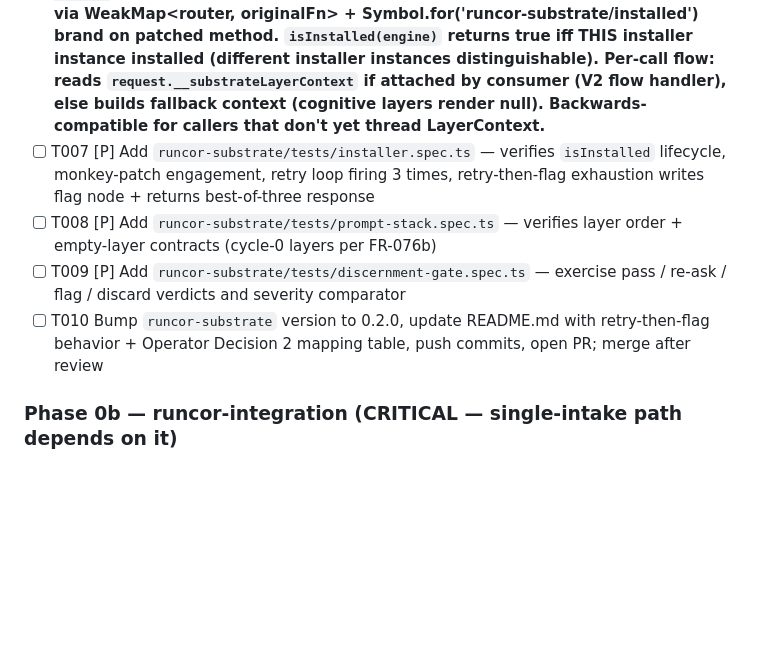
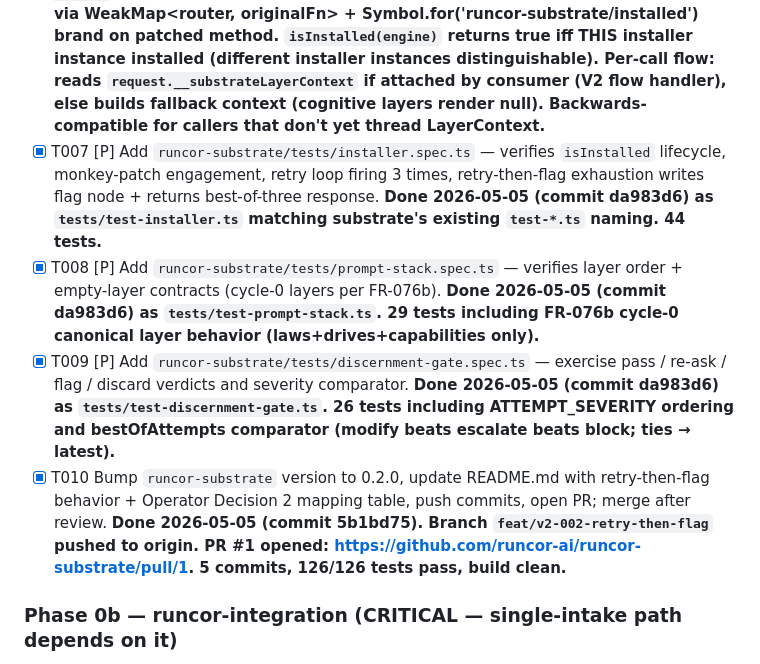
Before and after one commit to runcor-ai/autonomous-company-v2, a Markdown page: specs/002-faithful-rebuild/tasks.md, the part around the change. Rendered like a GitHub page; blank space fills up the shorter version.

Commit message:
chore(002): Phase 0a complete — substrate PR open, T007-T010 done
Sibling: runcor-substrate@feat/v2-002-retry-then-flag → PR #1
  https://github.com/runcor-ai/runcor-substrate/pull/1

Phase 0a final state (5 commits on substrate feat branch, 126/126 tests pass):
  ea8bb7e  T001-T003  retry-then-flag installer + 'flag' Outcome variant (additive)
  1290a2c  T004-T005  PromptLayer registry + LayerContext type
  db811f1  T006       class-based Substrate + SubstrateInstaller (isInstalled / uninstall)
  da983d6  T007-T009  test suite (44 + 29 + 26 = 99 new tests)
  5b1bd75  T010       v0.2.0 bump + README update

Phase 0a tasks (T001–T010): all 10 [X]. V2-002 critical-path PR is in review.

Pending Phase 0:
- 0b runcor-integration (registerWithEngine + Integration facade + safety policy + V2 type set)
- 0c runcor-data (Entity / AttributeValue / persisted Conflict / RealitySlice / cycle-aware)
- 0d runcor-temporal (computeNextWake + isDayBoundary)
- 0e runcor-identity / runcor-goals / runcor-coherence (memory injection)
- 0f runcor (intra-provider transient-error retry — FR-017)

Per Decision 2 (serial, no cross-sibling parallelization): wait for substrate PR #1 to merge,
then move to Phase 0c (data shape alignment) — next-largest chunk per session-pause notes.

Co-Authored-By: Claude Opus 4.7 (1M context) <noreply@anthropic.com>

```diff
--- a/specs/002-faithful-rebuild/tasks.md
+++ b/specs/002-faithful-rebuild/tasks.md
@@ -39,10 +39,10 @@ description: "Task list for V2 Faithful Rebuild — feature 002-faithful-rebuild
 - [X] T004 [P] Add `PromptLayer` interface + pluggable layer registry in `runcor-substrate/src/prompt-stack.ts` — replace hardcoded `wrapSystemPrompt()` with composable `assemble(context: LayerContext)` calling `layer.render(ctx)` in registered order. **Done 2026-05-05 (commit 1290a2c). `PromptStack` class with `assemble()`, `layerNames()`, `nonEmptyLayerNames()`. Default `LawsLayer` (always non-empty) + `RealityLayer` (null when cube empty). `LAYER_SEPARATOR = '\n\n---\n\n'`. Legacy `wrapSystemPrompt` kept for backwards compat.**
 - [X] T005 [P] Add `LayerContext` type in `runcor-substrate/src/types.ts` matching data-model.md §PromptLayer. **Done 2026-05-05 (commit 1290a2c). Plus opaque-shape interfaces (DrivePressures, GoalLike, MemoryNodeLike, ToolLike, BaseRequest) so substrate stays decoupled from runcor-goals / runcor-memory / runcor type imports beyond runcor-memory's existing dep.**
 - [X] T006 [P] Add class-based `Substrate` + `SubstrateInstaller` wrappers in `runcor-substrate/src/index.ts` exposing `installer.install(engine)`, `installer.isInstalled(engine)`, `installer.uninstall(engine)` per research.md §R3. **Done 2026-05-05 (commit db811f1). New `src/substrate.ts` + extracted `src/retry-then-flag.ts` shared between legacy and class-based installers. Install state tracked via WeakMap<router, originalFn> + Symbol.for('runcor-substrate/installed') brand on patched method. `isInstalled(engine)` returns true iff THIS installer instance installed (different installer instances distinguishable). Per-call flow: reads `request.__substrateLayerContext` if attached by consumer (V2 flow handler), else builds fallback context (cognitive layers render null). Backwards-compatible for callers that don't yet thread LayerContext.**
-- [ ] T007 [P] Add `runcor-substrate/tests/installer.spec.ts` — verifies `isInstalled` lifecycle, monkey-patch engagement, retry loop firing 3 times, retry-then-flag exhaustion writes flag node + returns best-of-three response
-- [ ] T008 [P] Add `runcor-substrate/tests/prompt-stack.spec.ts` — verifies layer order + empty-layer contracts (cycle-0 layers per FR-076b)
-- [ ] T009 [P] Add `runcor-substrate/tests/discernment-gate.spec.ts` — exercise pass / re-ask / flag / discard verdicts and severity comparator
-- [ ] T010 Bump `runcor-substrate` version to 0.2.0, update README.md with retry-then-flag behavior + Operator Decision 2 mapping table, push commits, open PR; merge after review
+- [X] T007 [P] Add `runcor-substrate/tests/installer.spec.ts` — verifies `isInstalled` lifecycle, monkey-patch engagement, retry loop firing 3 times, retry-then-flag exhaustion writes flag node + returns best-of-three response. **Done 2026-05-05 (commit da983d6) as `tests/test-installer.ts` matching substrate's existing `test-*.ts` naming. 44 tests.**
+- [X] T008 [P] Add `runcor-substrate/tests/prompt-stack.spec.ts` — verifies layer order + empty-layer contracts (cycle-0 layers per FR-076b). **Done 2026-05-05 (commit da983d6) as `tests/test-prompt-stack.ts`. 29 tests including FR-076b cycle-0 canonical layer behavior (laws+drives+capabilities only).**
+- [X] T009 [P] Add `runcor-substrate/tests/discernment-gate.spec.ts` — exercise pass / re-ask / flag / discard verdicts and severity comparator. **Done 2026-05-05 (commit da983d6) as `tests/test-discernment-gate.ts`. 26 tests including ATTEMPT_SEVERITY ordering and bestOfAttempts comparator (modify beats escalate beats block; ties → latest).**
+- [X] T010 Bump `runcor-substrate` version to 0.2.0, update README.md with retry-then-flag behavior + Operator Decision 2 mapping table, push commits, open PR; merge after review. **Done 2026-05-05 (commit 5b1bd75). Branch `feat/v2-002-retry-then-flag` pushed to origin. PR #1 opened: https://github.com/runcor-ai/runcor-substrate/pull/1. 5 commits, 126/126 tests pass, build clean.**
 
 ### Phase 0b — runcor-integration (CRITICAL — single-intake path depends on it)
 
```
